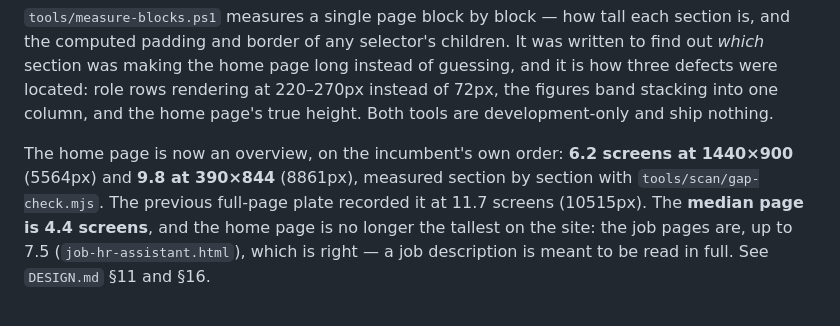
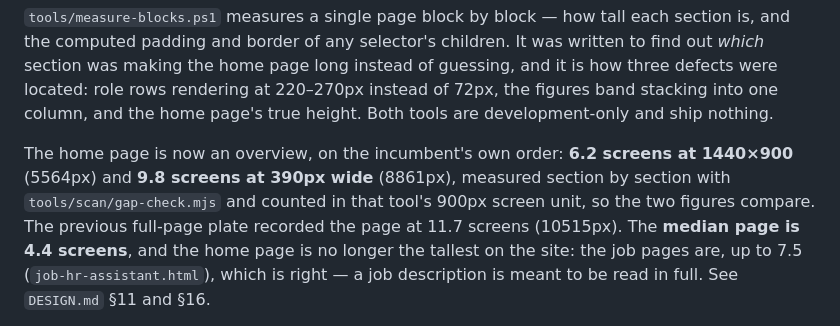
Before and after one commit to iantolentino/modern-ss, a Markdown page: README.md, the part around the change. GitHub-like rendering.

```diff
--- a/README.md
+++ b/README.md
@@ -111,9 +111,10 @@ guessing, and it is how three defects were located: role rows rendering at
 home page's true height. Both tools are development-only and ship nothing.
 
 The home page is now an overview, on the incumbent's own order: **6.2 screens at
-1440×900** (5564px) and **9.8 at 390×844** (8861px), measured section by section
-with `tools/scan/gap-check.mjs`. The previous full-page plate recorded it at 11.7
-screens (10515px). The **median page is 4.4 screens**, and the home page is no
+1440×900** (5564px) and **9.8 screens at 390px wide** (8861px), measured section by
+section with `tools/scan/gap-check.mjs` and counted in that tool's 900px screen
+unit, so the two figures compare. The previous full-page plate recorded the page at
+11.7 screens (10515px). The **median page is 4.4 screens**, and the home page is no
 longer the tallest on the site: the job pages are, up to 7.5
 (`job-hr-assistant.html`), which is right — a job description is meant to be read
 in full. See `DESIGN.md` §11 and §16.
```
Also changed, not shown: DESIGN.md (+4 -4 lines).
